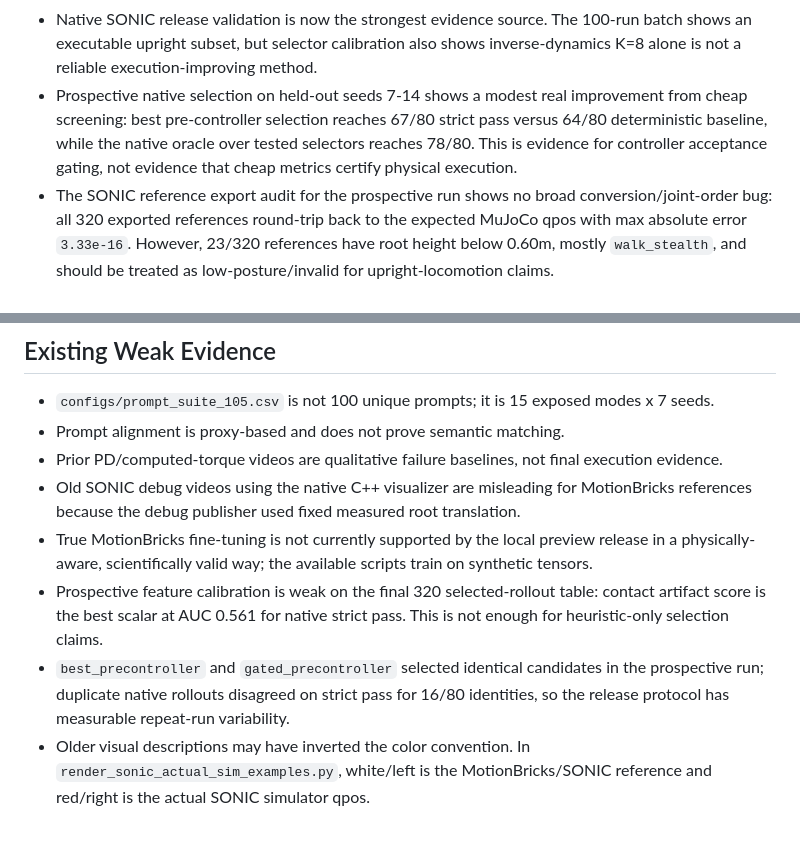
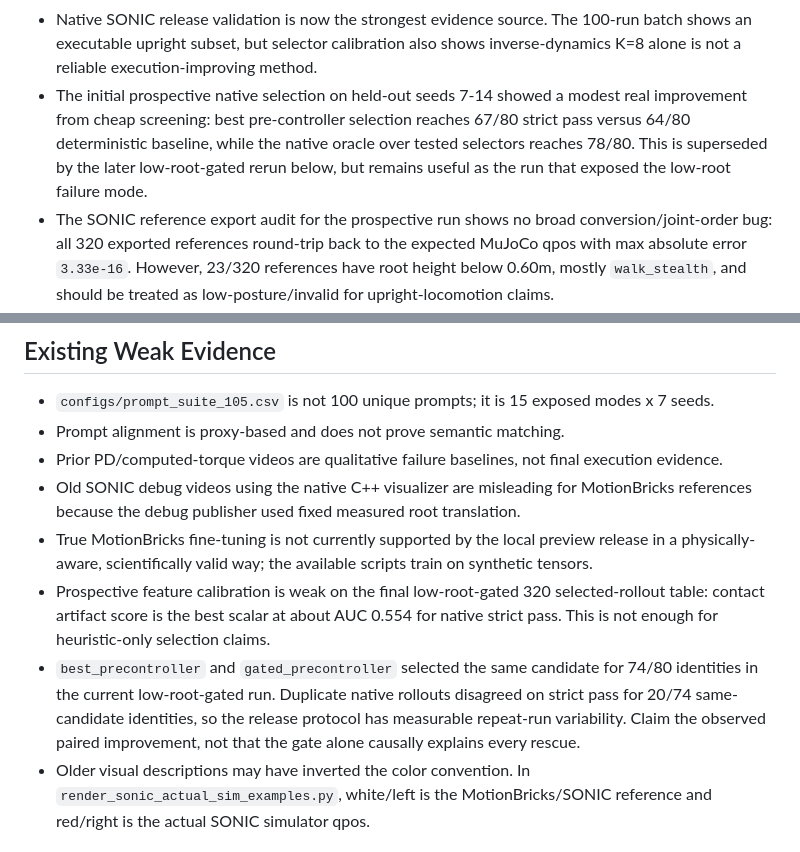
Before and after one commit to tae-h-yang/cs348k, a Markdown page: docs/autonomous_loop/evidence_log.md, 2 parts joined by grey strips. Drawn GitHub-style.

```diff
--- a/docs/autonomous_loop/evidence_log.md
+++ b/docs/autonomous_loop/evidence_log.md
@@ -17,11 +17,13 @@
   100-run batch shows an executable upright subset, but selector calibration
   also shows inverse-dynamics K=8 alone is not a reliable execution-improving
   method.
-- Prospective native selection on held-out seeds 7-14 shows a modest real
+- The initial prospective native selection on held-out seeds 7-14 showed a
+  modest real
   improvement from cheap screening: best pre-controller selection reaches 67/80
   strict pass versus 64/80 deterministic baseline, while the native oracle over
-  tested selectors reaches 78/80. This is evidence for controller acceptance
-  gating, not evidence that cheap metrics certify physical execution.
+  tested selectors reaches 78/80. This is superseded by the later low-root-gated
+  rerun below, but remains useful as the run that exposed the low-root failure
+  mode.
 - The SONIC reference export audit for the prospective run shows no broad
   conversion/joint-order bug: all 320 exported references round-trip back to the
   expected MuJoCo qpos with max absolute error `3.33e-16`. However, 23/320
@@ -49,13 +51,15 @@
 - True MotionBricks fine-tuning is not currently supported by the local preview
   release in a physically-aware, scientifically valid way; the available scripts
   train on synthetic tensors.
-- Prospective feature calibration is weak on the final 320 selected-rollout
-  table: contact artifact score is the best scalar at AUC 0.561 for native
+- Prospective feature calibration is weak on the final low-root-gated
+  320 selected-rollout table: contact artifact score is the best scalar at
+  about AUC 0.554 for native
   strict pass. This is not enough for heuristic-only selection claims.
-- `best_precontroller` and `gated_precontroller` selected identical candidates
-  in the prospective run; duplicate native rollouts disagreed on strict pass for
-  16/80 identities, so the release protocol has measurable repeat-run
-  variability.
+- `best_precontroller` and `gated_precontroller` selected the same candidate for
+  74/80 identities in the current low-root-gated run. Duplicate native rollouts
+  disagreed on strict pass for 20/74 same-candidate identities, so the release
+  protocol has measurable repeat-run variability. Claim the observed paired
+  improvement, not that the gate alone causally explains every rescue.
 - Older visual descriptions may have inverted the color convention. In
   `render_sonic_actual_sim_examples.py`, white/left is the MotionBricks/SONIC
   reference and red/right is the actual SONIC simulator qpos.
```
Also changed, not shown: docs/autonomous_loop/state_checkpoint.md (+7 -3 lines), docs/prospective_lowroot_gate_2026-05-16.md (+10 -0 lines).
